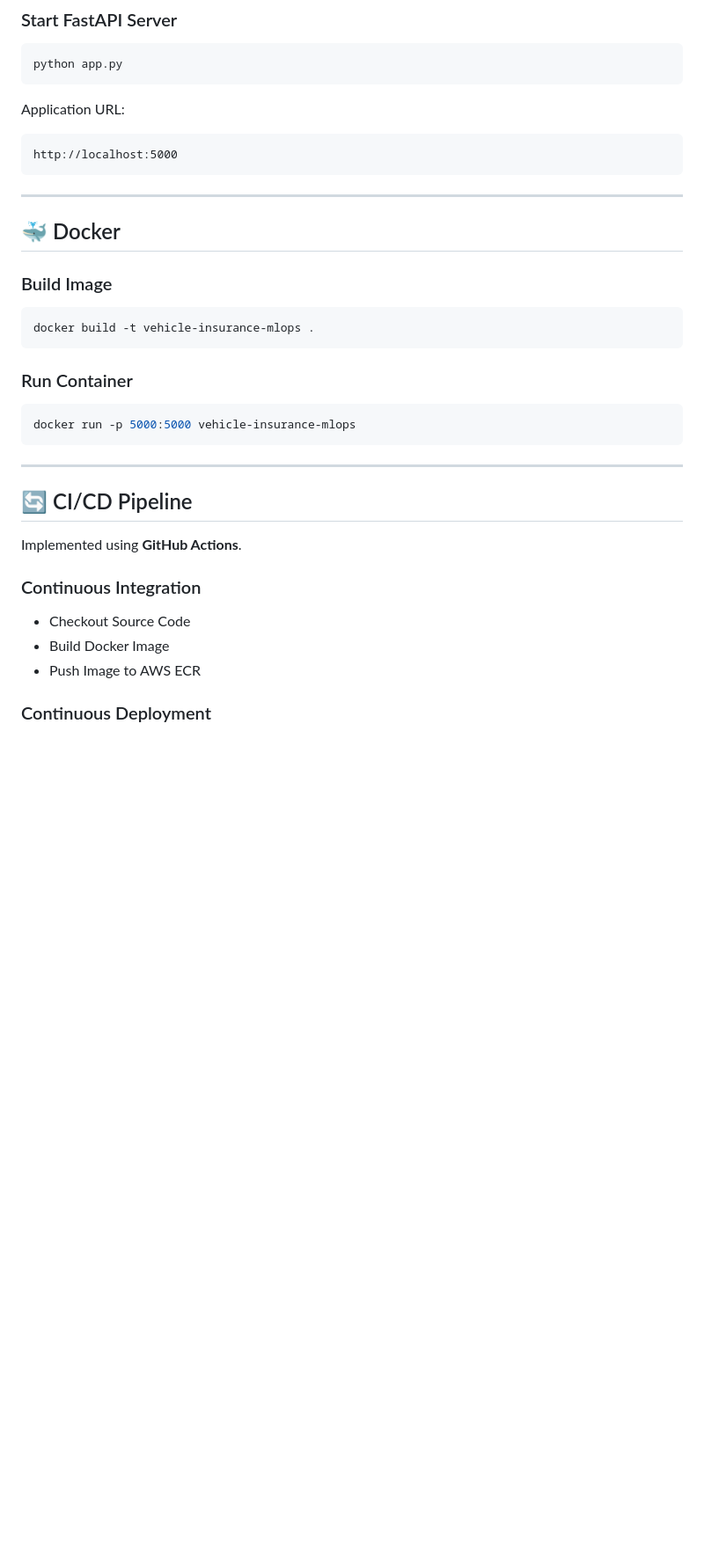
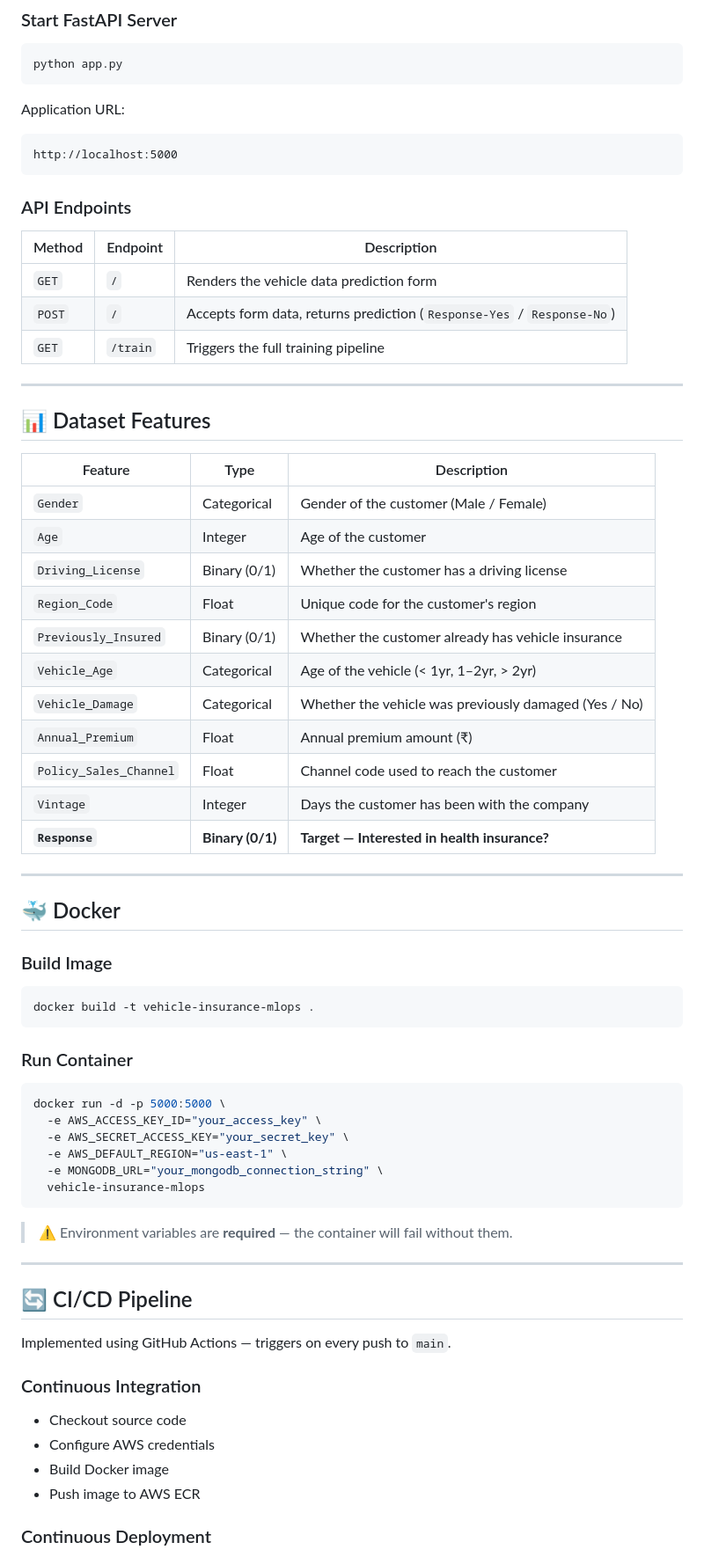
Before and after one commit to Mystery008/Project-01-MLOps, a Markdown page: README.md, the part around one of its changes. Shown at 88% size. Drawn GitHub-style; blank space fills up the shorter version.

````diff
--- a/README.md
+++ b/README.md
@@ -175,9 +230,35 @@ python app.py
 
 Application URL:
 
-```text
+```
 http://localhost:5000
 ```
+
+### API Endpoints
+
+| Method | Endpoint | Description |
+|---|---|---|
+| `GET` | `/` | Renders the vehicle data prediction form |
+| `POST` | `/` | Accepts form data, returns prediction (`Response-Yes` / `Response-No`) |
+| `GET` | `/train` | Triggers the full training pipeline |
+
+---
+
+## 📊 Dataset Features
+
+| Feature | Type | Description |
+|---|---|---|
+| `Gender` | Categorical | Gender of the customer (Male / Female) |
+| `Age` | Integer | Age of the customer |
+| `Driving_License` | Binary (0/1) | Whether the customer has a driving license |
+| `Region_Code` | Float | Unique code for the customer's region |
+| `Previously_Insured` | Binary (0/1) | Whether the customer already has vehicle insurance |
+| `Vehicle_Age` | Categorical | Age of the vehicle (< 1yr, 1–2yr, > 2yr) |
+| `Vehicle_Damage` | Categorical | Whether the vehicle was previously damaged (Yes / No) |
+| `Annual_Premium` | Float | Annual premium amount (₹) |
+| `Policy_Sales_Channel` | Float | Channel code used to reach the customer |
+| `Vintage` | Integer | Days the customer has been with the company |
+| **`Response`** | **Binary (0/1)** | **Target — Interested in health insurance?** |
 
 ---
 
@@ -192,20 +273,28 @@ docker build -t vehicle-insurance-mlops .
 ### Run Container
 
 ```bash
-docker run -p 5000:5000 vehicle-insurance-mlops
+docker run -d -p 5000:5000 \
+  -e AWS_ACCESS_KEY_ID="your_access_key" \
+  -e AWS_SECRET_ACCESS_KEY="your_secret_key" \
+  -e AWS_DEFAULT_REGION="us-east-1" \
+  -e MONGODB_URL="your_mongodb_connection_string" \
+  vehicle-insurance-mlops
 ```
+
+> ⚠️ Environment variables are **required** — the container will fail without them.
 
 ---
 
 ## 🔄 CI/CD Pipeline
 
-Implemented using **GitHub Actions**.
+Implemented using GitHub Actions — triggers on every push to `main`.
 
 ### Continuous Integration
 
-* Checkout Source Code
-* Build Docker Image
-* Push Image to AWS ECR
+- Checkout source code
+- Configure AWS credentials
+- Build Docker image
+- Push image to AWS ECR
 
 ### Continuous Deployment
 
````
Also changed, not shown: other parts of README.md (+146 -83 lines).
